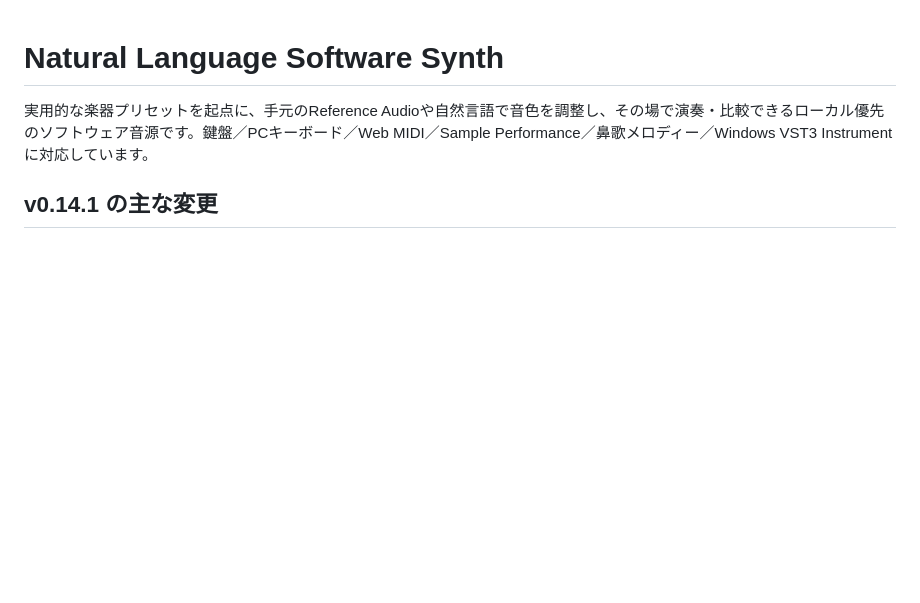
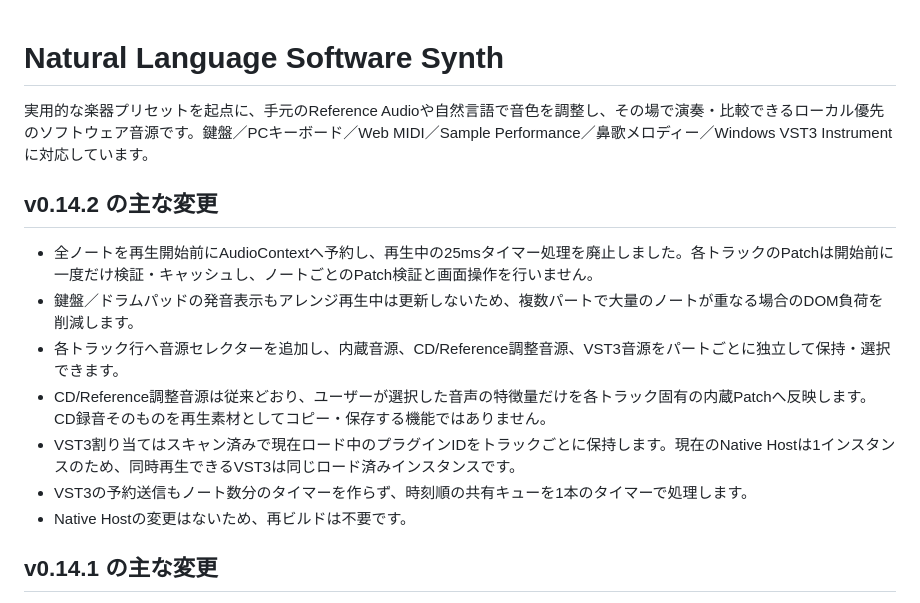
Before and after one commit to hnamaizawa/natural-language-software-synth, a Markdown page: README.md, the part around the change. Drawn GitHub-style; blank space fills up the shorter version.

```diff
--- a/README.md
+++ b/README.md
@@ -1,6 +1,16 @@
 # Natural Language Software Synth
 
 実用的な楽器プリセットを起点に、手元のReference Audioや自然言語で音色を調整し、その場で演奏・比較できるローカル優先のソフトウェア音源です。鍵盤／PCキーボード／Web MIDI／Sample Performance／鼻歌メロディー／Windows VST3 Instrumentに対応しています。
+
+## v0.14.2 の主な変更
+
+- 全ノートを再生開始前にAudioContextへ予約し、再生中の25msタイマー処理を廃止しました。各トラックのPatchは開始前に一度だけ検証・キャッシュし、ノートごとのPatch検証と画面操作を行いません。
+- 鍵盤／ドラムパッドの発音表示もアレンジ再生中は更新しないため、複数パートで大量のノートが重なる場合のDOM負荷を削減します。
+- 各トラック行へ音源セレクターを追加し、内蔵音源、CD/Reference調整音源、VST3音源をパートごとに独立して保持・選択できます。
+- CD/Reference調整音源は従来どおり、ユーザーが選択した音声の特徴量だけを各トラック固有の内蔵Patchへ反映します。CD録音そのものを再生素材としてコピー・保存する機能ではありません。
+- VST3割り当てはスキャン済みで現在ロード中のプラグインIDをトラックごとに保持します。現在のNative Hostは1インスタンスのため、同時再生できるVST3は同じロード済みインスタンスです。
+- VST3の予約送信もノート数分のタイマーを作らず、時刻順の共有キューを1本のタイマーで処理します。
+- Native Hostの変更はないため、再ビルドは不要です。
 
 ## v0.14.1 の主な変更
 
```
Also changed, not shown: CHANGELOG.md (+8 -0 lines).
